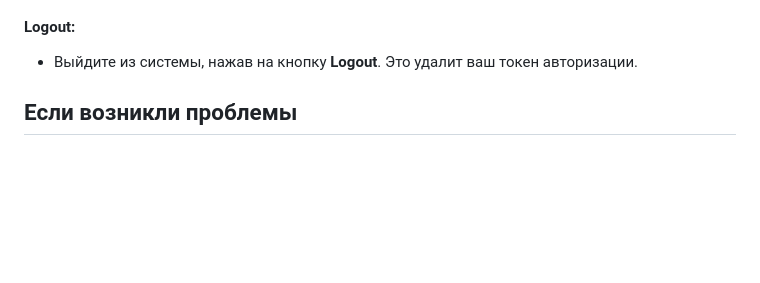
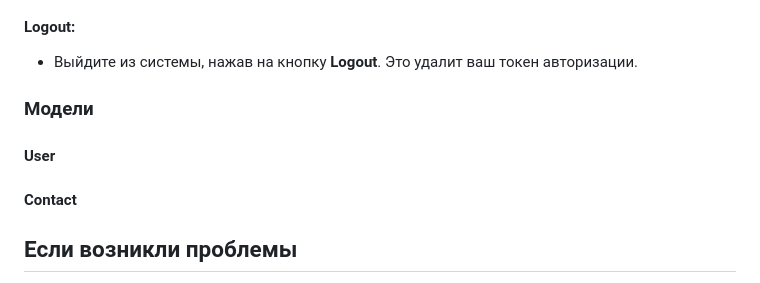
Before and after one commit to karlygaw/Nomad-Interview, a Markdown page: README.md, the part around one of its changes. Drawn GitHub-style; blank space fills up the shorter version.

```diff
--- a/README.md
+++ b/README.md
@@ -119,6 +125,10 @@ npm run dev
 
 #### Logout:
 - Выйдите из системы, нажав на кнопку **Logout**. Это удалит ваш токен авторизации.
+
+### Модели
+#### User
+#### Contact
 
 ## Если возникли проблемы
 Если приложение не запускается или вы столкнулись с ошибками, напишите мне на почту:
```
Also changed, not shown: other parts of README.md (+6 -0 lines).
